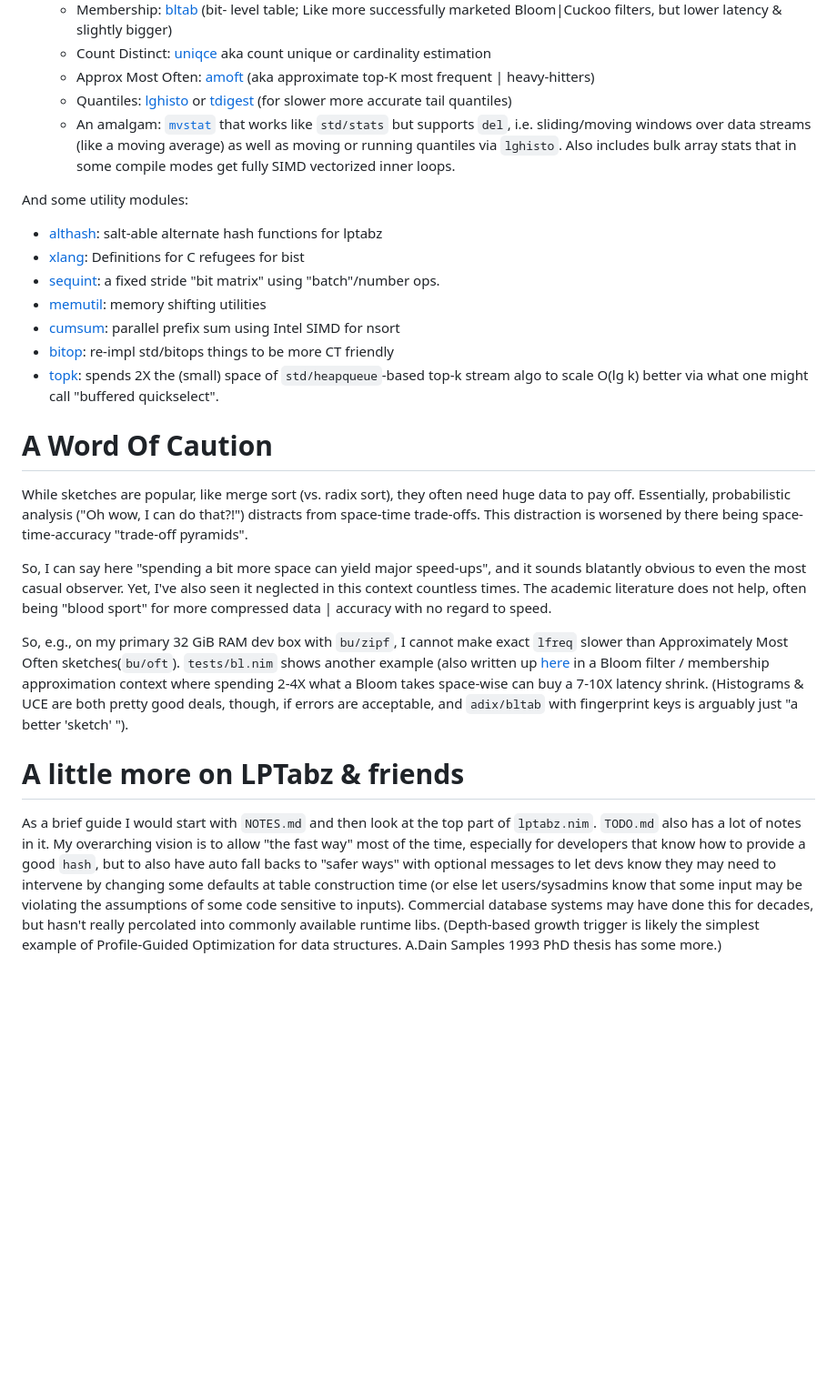
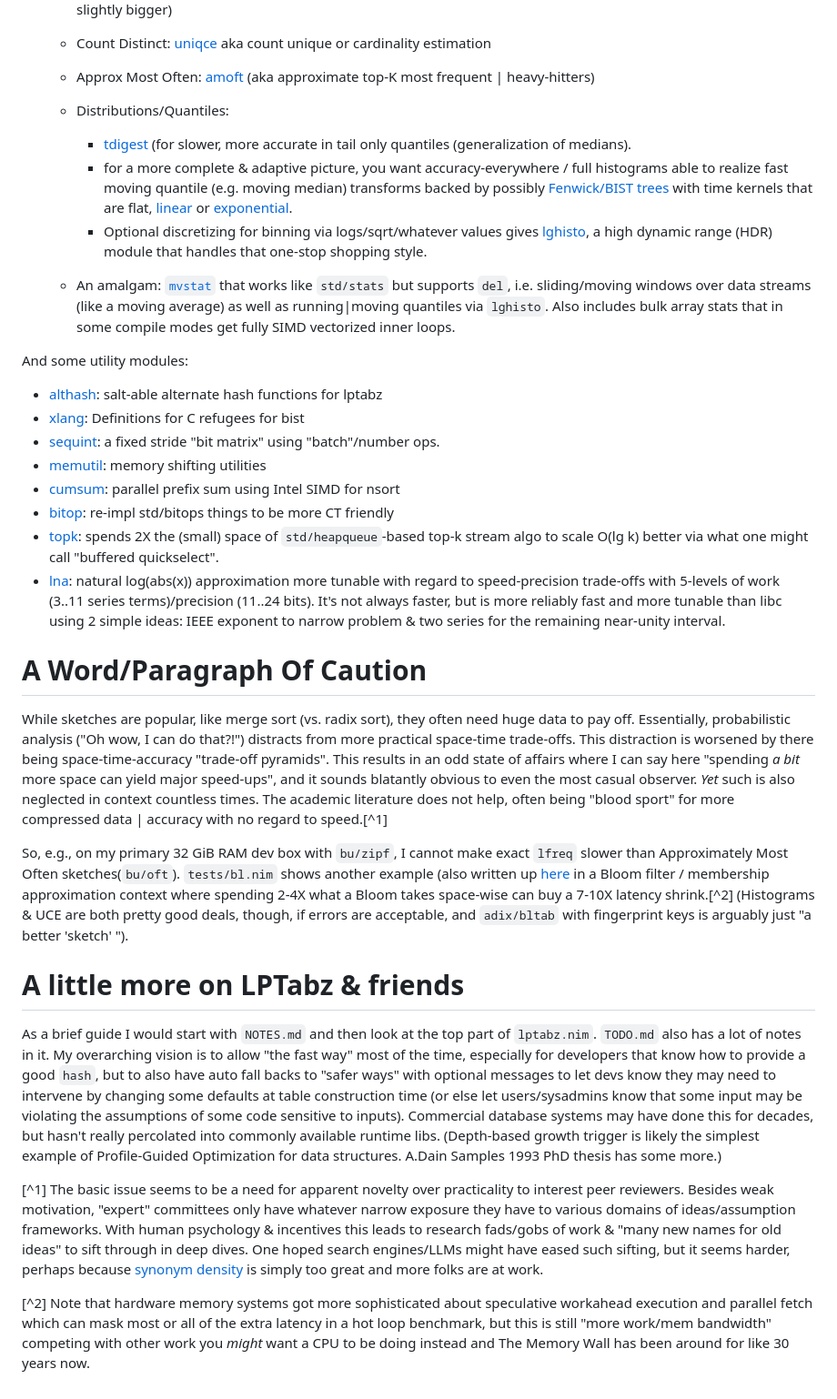
Before and after one commit to c-blake/adix, a Markdown page: README.md, the part around the change. Shown at 91% size. GitHub-like rendering; blank space fills up the shorter version.

Commit message:
Haven't updated this overview document in a long time.  So, add `bist`, `lna`, `lmbist`, `embist` links / intro text/context and I guess I couldn't resist a jab / complaint about seeming never ending increases effort for deep dives { not even touching on The Blind Leading The Informed (like Hyndman & Fan covering what to pick from what you've been given rather than what should be implemented!) }.  The World may be too much of a mess to cover in a footnote. ;)

```diff
--- a/README.md
+++ b/README.md
@@ -28,14 +28,24 @@ to the point.  In particular, as an overview/index, here be:
    aka count unique or cardinality estimation
    - Approx Most Often: [amoft](https://c-blake.github.io/adix/adix/amoft.html)
    (aka approximate top-K most frequent | heavy-hitters)
-   - Quantiles: [lghisto](https://c-blake.github.io/adix/adix/lghisto.html) or
-   [tdigest](https://c-blake.github.io/adix/adix/tdigest.html) (for slower more
-   accurate tail quantiles)
+
+   - Distributions/Quantiles:
+      * [tdigest](https://c-blake.github.io/adix/adix/tdigest.html) (for
+        slower, more accurate in tail only quantiles (generalization of medians).
+      * for a more complete & adaptive picture, you want accuracy-everywhere /
+        full histograms able to realize fast moving quantile (e.g. moving
+        median) transforms backed by possibly [Fenwick/BIST
+        trees](https://c-blake.github.io/adix/adix/bist.html) with time kernels
+        that are flat, [linear](https://c-blake.github.io/adix/adix/lmbist.html)
+        or [exponential](https://c-blake.github.io/adix/adix/embist.html).
+      * Optional discretizing for binning via logs/sqrt/whatever values gives
+        [lghisto](https://c-blake.github.io/adix/adix/lghisto.html), a high
+        dynamic range (HDR) module that handles that one-stop shopping style.
    - An amalgam: [`mvstat`](https://c-blake.github.io/adix/adix/mvstat.html)
    that works like `std/stats` but supports `del`, i.e. sliding/moving windows
-   over data streams (like a moving average) as well as moving or running
-   quantiles via `lghisto`.  Also includes bulk array stats that in some compile
-   modes get fully SIMD vectorized inner loops.
+   over data streams (like a moving average) as well as running|moving quantiles
+   via `lghisto`.  Also includes bulk array stats that in some compile modes get
+   fully SIMD vectorized inner loops.
 
 And some utility modules:
   - [althash](https://c-blake.github.io/adix/adix/althash.html): salt-able
@@ -53,26 +63,31 @@ And some utility modules:
   - [topk](https://c-blake.github.io/adix/adix/topk.html): spends 2X the (small)
   space of `std/heapqueue`-based top-k stream algo to scale O(lg k) better via
   what one might call "buffered quickselect".
+  - [lna](https://c-blake.github.io/adix/adix/lna.html): natural log(abs(x))
+  approximation more tunable with regard to speed-precision trade-offs with
+  5-levels of work (3..11 series terms)/precision (11..24 bits).  It's not
+  always faster, but is more reliably fast and more tunable than libc using 2
+  simple ideas: IEEE exponent to narrow problem & two series for the remaining
+  near-unity interval.
 
-A Word Of Caution
-=================
+A Word/Paragraph Of Caution
+===========================
 While sketches are popular, like merge sort (vs. radix sort), they often need
 huge data to pay off.  Essentially, probabilistic analysis ("Oh wow, I can do
-that?!") distracts from space-time trade-offs.  This distraction is worsened by
-there being space-time-accuracy "trade-off pyramids".
-
-So, I can say here "spending a bit more space can yield major speed-ups", and it
-sounds blatantly obvious to even the most casual observer.  Yet, I've also seen
-it neglected in this context countless times.  The academic literature does not
-help, often being "blood sport" for more compressed data | accuracy with no
-regard to speed.
+that?!") distracts from more practical space-time trade-offs.  This distraction
+is worsened by there being space-time-accuracy "trade-off pyramids".  This
+results in an odd state of affairs where I can say here "spending *a bit* more
+space can yield major speed-ups", and it sounds blatantly obvious to even the
+most casual observer.  *Yet* such is also neglected in context countless times.
+The academic literature does not help, often being "blood sport" for more
+compressed data | accuracy with no regard to speed.[^1]
 
 So, e.g., on my primary 32 GiB RAM dev box with `bu/zipf`, I cannot make exact
 `lfreq` slower than Approximately Most Often sketches(`bu/oft`).  `tests/bl.nim`
 shows another example (also written up
 [here](https://blog.cloudflare.com/when-bloom-filters-dont-bloom/) in a Bloom
 filter / membership approximation context where spending 2-4X what a Bloom takes
-space-wise can buy a 7-10X latency shrink.  (Histograms & UCE are both pretty
+space-wise can buy a 7-10X latency shrink.[^2] (Histograms & UCE are both pretty
 good deals, though, if errors are acceptable, and `adix/bltab` with fingerprint
 keys is arguably just "a better 'sketch' ").
 
@@ -89,3 +104,18 @@ Commercial database systems may have done this for decades, but hasn't really
 percolated into commonly available runtime libs.  (Depth-based growth trigger is
 likely the simplest example of Profile-Guided Optimization for data structures.
 A.Dain Samples 1993 PhD thesis has some more.)
+
+[^1] The basic issue seems to be a need for apparent novelty over practicality
+to interest peer reviewers.  Besides weak motivation, "expert" committees only
+have whatever narrow exposure they have to various domains of ideas/assumption
+frameworks.  With human psychology & incentives this leads to research fads/gobs
+of work & "many new names for old ideas" to sift through in deep dives.  One
+hoped search engines/LLMs might have eased such sifting, but it seems harder,
+perhaps because [synonym density](https://github.com/c-blake/thes) is simply too
+great and more folks are at work.
+
+[^2] Note that hardware memory systems got more sophisticated about speculative
+workahead execution and parallel fetch which can mask most or all of the extra
+latency in a hot loop benchmark, but this is still "more work/mem bandwidth"
+competing with other work you *might* want a CPU to be doing instead and The
+Memory Wall has been around for like 30 years now.
```
